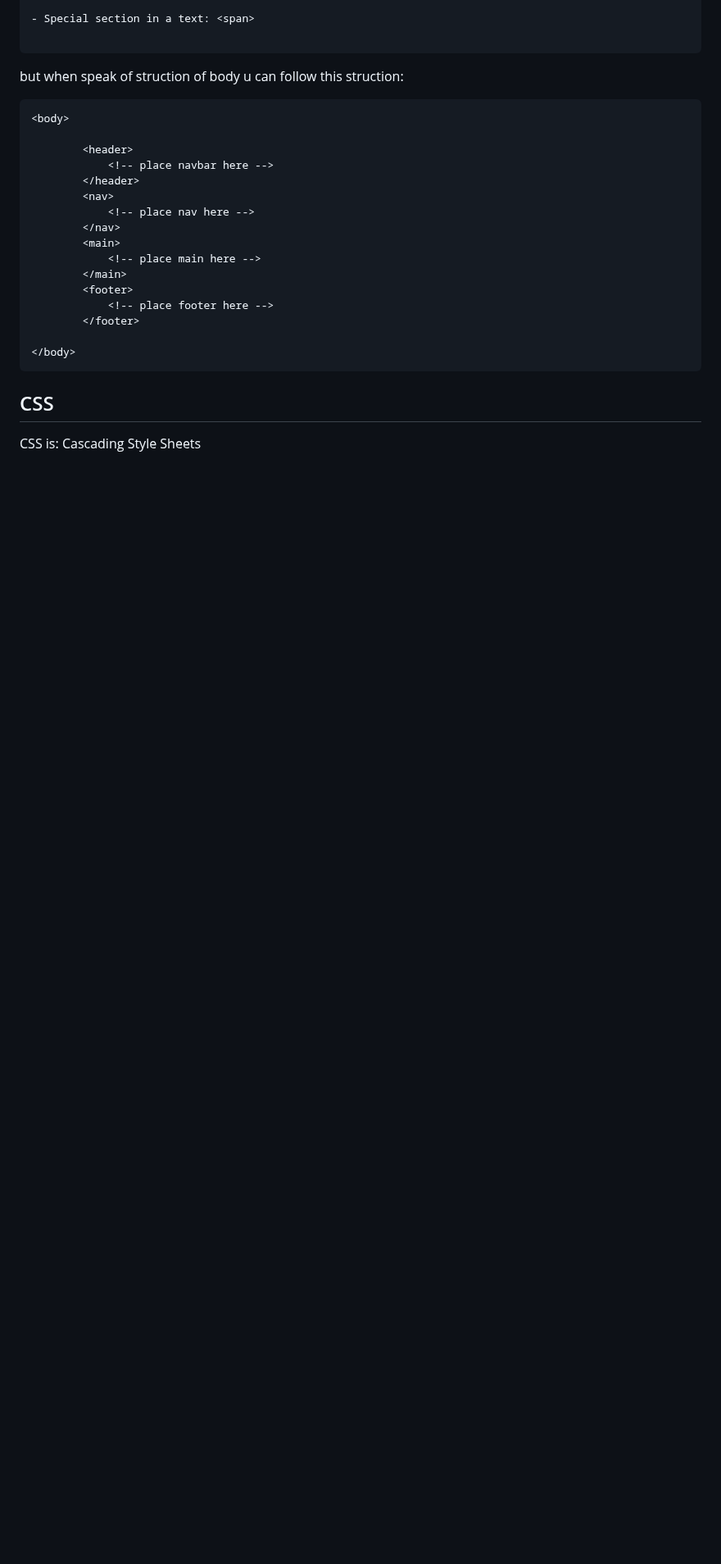
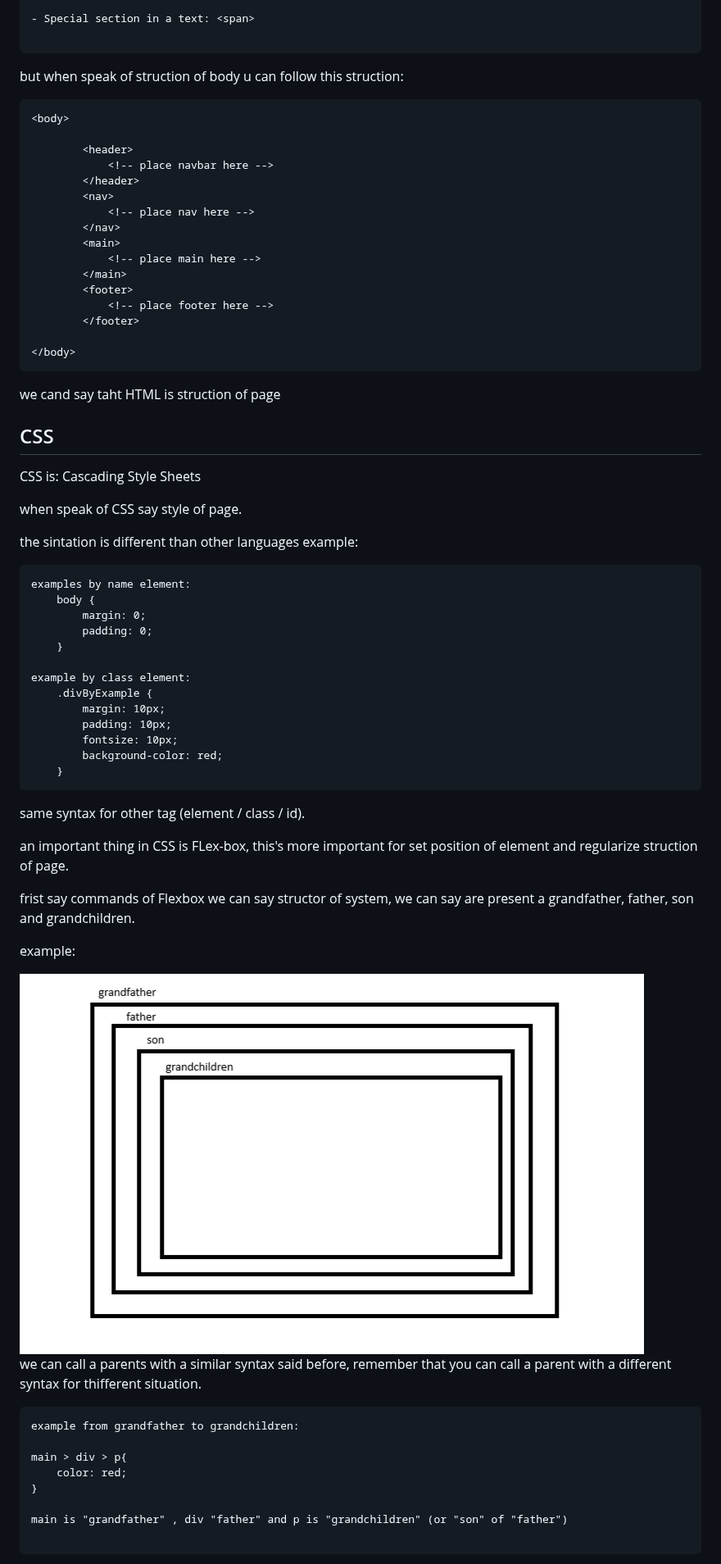
Before and after one commit to Marco-MDV/notes-for-developer, a Markdown page: Module1.md, the part around one of its changes. Shown at 82% size. Rendered like a GitHub page; pictures changed too: assets/img/structureParents.png (added); blank space fills up the shorter version.

````diff
--- a/Module1.md
+++ b/Module1.md
@@ -57,9 +67,53 @@ but when speak of struction of body u can follow this struction:
 </body>
 ```
 
-
+we cand say taht HTML is struction of page
 
 
 ## CSS
 
 CSS is: Cascading Style Sheets
+
+when speak of CSS say style of page.
+
+the sintation is different than other languages example:
+
+```
+examples by name element:
+    body {
+        margin: 0;
+        padding: 0;
+    }
+
+example by class element:
+    .divByExample {
+        margin: 10px;
+        padding: 10px;
+        fontsize: 10px;
+        background-color: red;
+    }
+```
+
+same syntax for other tag (element / class / id).
+
+an important thing in CSS is FLex-box, this's more important for set position of element and regularize struction of page.
+
+frist say commands of Flexbox we can say structor of system, we can say are present a grandfather, father, son and grandchildren.
+
+example:
+
+<img src='./assets/img/structureParents.png'>
+
+we can call a parents with a similar syntax  said before, remember that you can call a parent with a different syntax for thifferent situation.
+
+```
+example from grandfather to grandchildren:
+
+main > div > p{
+    color: red;
+}
+
+main is "grandfather" , div "father" and p is "grandchildren" (or "son" of "father")
+
+```
+
````
Also changed, not shown: other parts of Module1.md (+53 -0 lines), assets/img/layers.png (added), assets/img/trend.png (added).
